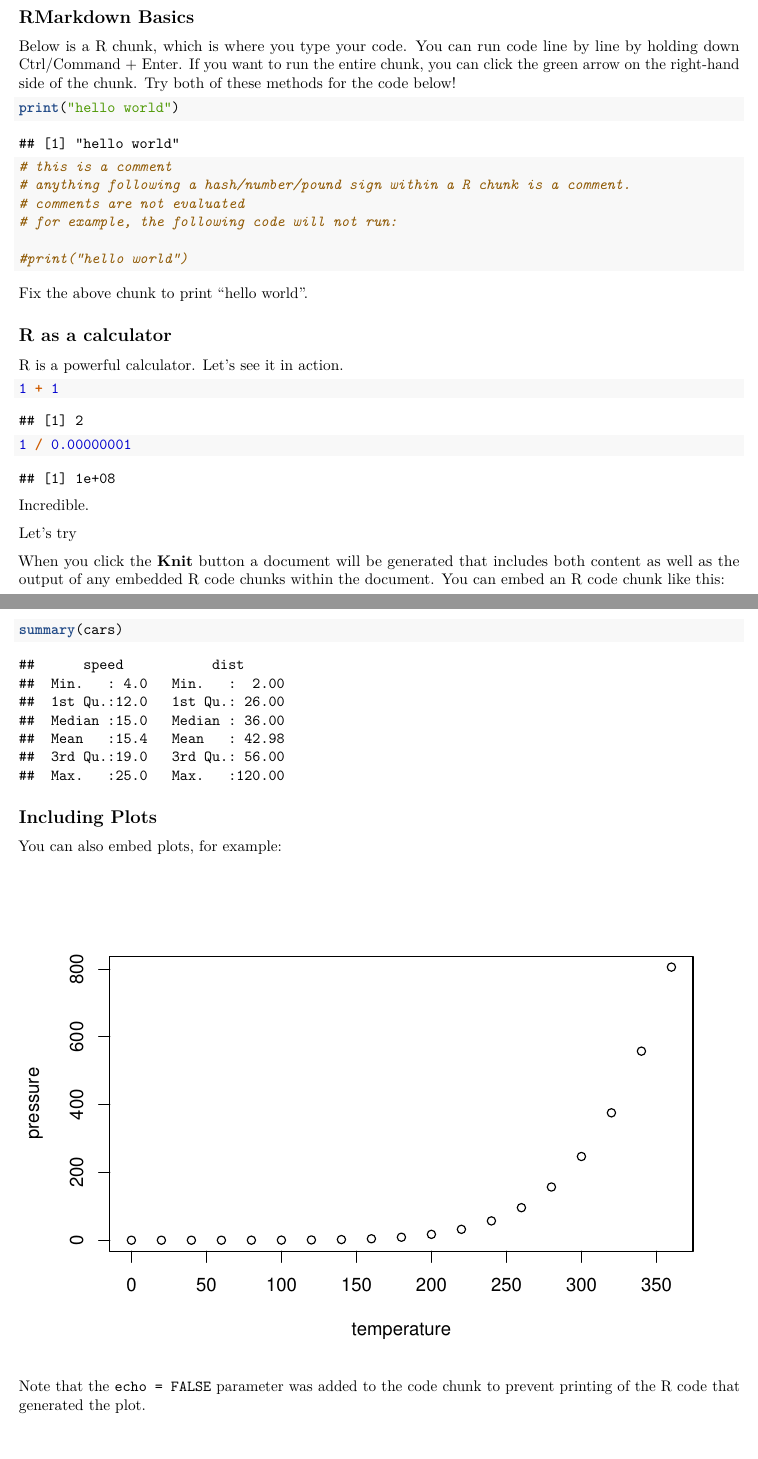
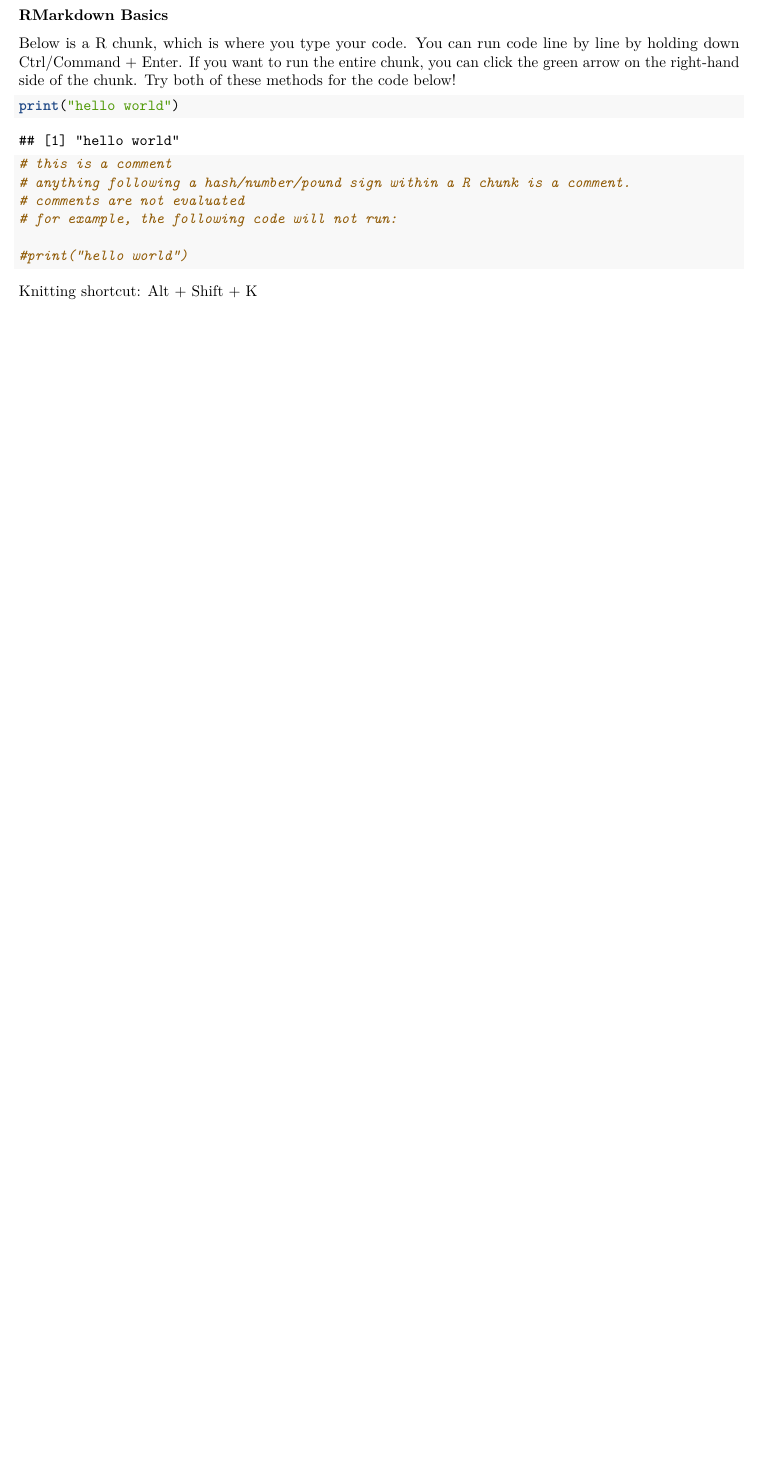
Before and after one commit to PHW290/PHW290_Fall2020, an R Markdown document (introduction.Rmd): two parts of pages 1 and 2 of 2 before the commit and part of the page after it, the two joined at a grey line, cut so that both start at the same text, the shorter picture padded with empty space. Rendered offline with R 4.5, knitr and Pandoc, then LaTeX, with nearby package versions.

Commit message:
Update introduction.Rmd

````diff
--- a/introduction.Rmd
+++ b/introduction.Rmd
@@ -23,4 +18,4 @@ Today we will cover:
-## RMarkdown Basics
+### RMarkdown Basics
 
 Below is a R chunk, which is where you type your code. You can run code line by line by holding down Ctrl/Command + Enter. If you want to run the entire chunk, you can click the green arrow on the right-hand side of the chunk. Try both of these methods for the code below!
 
@@ -37,35 +32,4 @@ print("hello world")
 #print("hello world")
 ```
 
-Fix the above chunk to print "hello world".
-
-## R as a calculator
-
-R is a powerful calculator. Let's see it in action.
-
-```{r}
-1 + 1
-
-1 / 0.00000001
-
-
-```
-Incredible.
-
-Let's try
-
-When you click the **Knit** button a document will be generated that includes both content as well as the output of any embedded R code chunks within the document. You can embed an R code chunk like this:
-
-```{r cars}
-summary(cars)
-```
-
-## Including Plots
-
-You can also embed plots, for example:
-
-```{r pressure, echo=FALSE}
-plot(pressure)
-```
-
-Note that the `echo = FALSE` parameter was added to the code chunk to prevent printing of the R code that generated the plot.
+Knitting shortcut: Alt + Shift + K
````
Also changed, not shown: introduction.Rmd (5 more changed lines).
